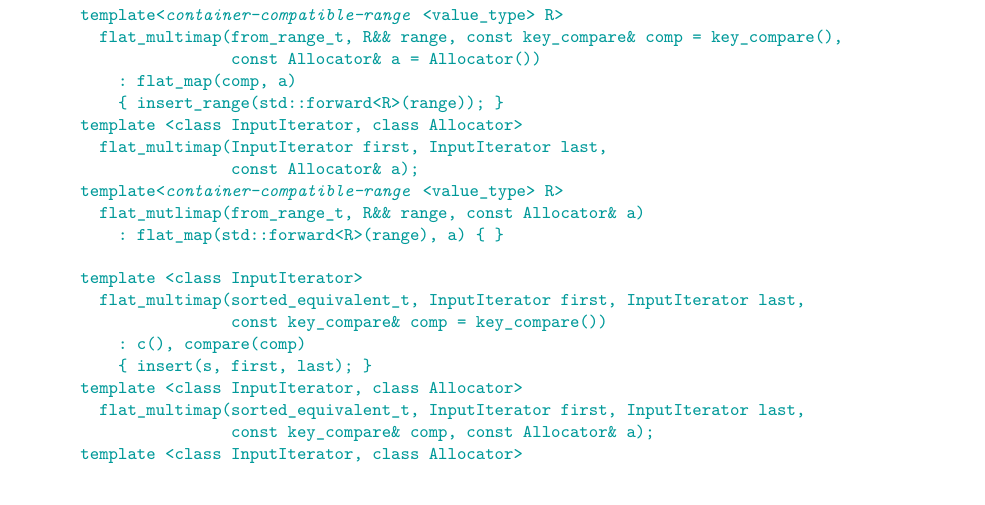
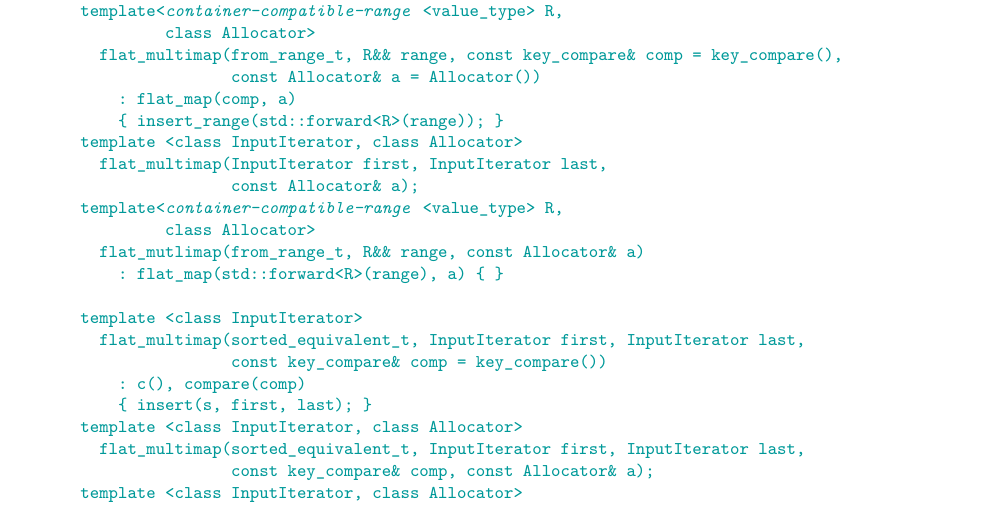
Before and after one commit to tzlaine/flat_map, a LaTeX book (paper/paper.tex, which reads paper/containers-lib.tex): part of page 23 of 30, cut so that both start at the same text. Compiled offline with pdfLaTeX.

Commit message:
Add missing Allocator template parameter to from_range_t ctors.

```diff
--- a/paper/containers-lib.tex
+++ b/paper/containers-lib.tex
@@ -1357,7 +1359,8 @@ namespace std {
     template <class InputIterator, class Allocator>
       flat_multimap(InputIterator first, InputIterator last,
                     const key_compare& comp, const Allocator& a);
-    template<@\placeholder{container-compatible-range}@<value_type> R>
+    template<@\placeholder{container-compatible-range}@<value_type> R,
+             class Allocator>
       flat_multimap(from_range_t, R&& range, const key_compare& comp = key_compare(),
                     const Allocator& a = Allocator())
         : flat_map(comp, a)
@@ -1365,7 +1368,8 @@ namespace std {
     template <class InputIterator, class Allocator>
       flat_multimap(InputIterator first, InputIterator last,
                     const Allocator& a);
-    template<@\placeholder{container-compatible-range}@<value_type> R>
+    template<@\placeholder{container-compatible-range}@<value_type> R,
+             class Allocator>
       flat_mutlimap(from_range_t, R&& range, const Allocator& a)
         : flat_map(std::forward<R>(range), a) { }
 
```
Also changed, not shown: paper/containers-lib.tex (6 more changed lines).
